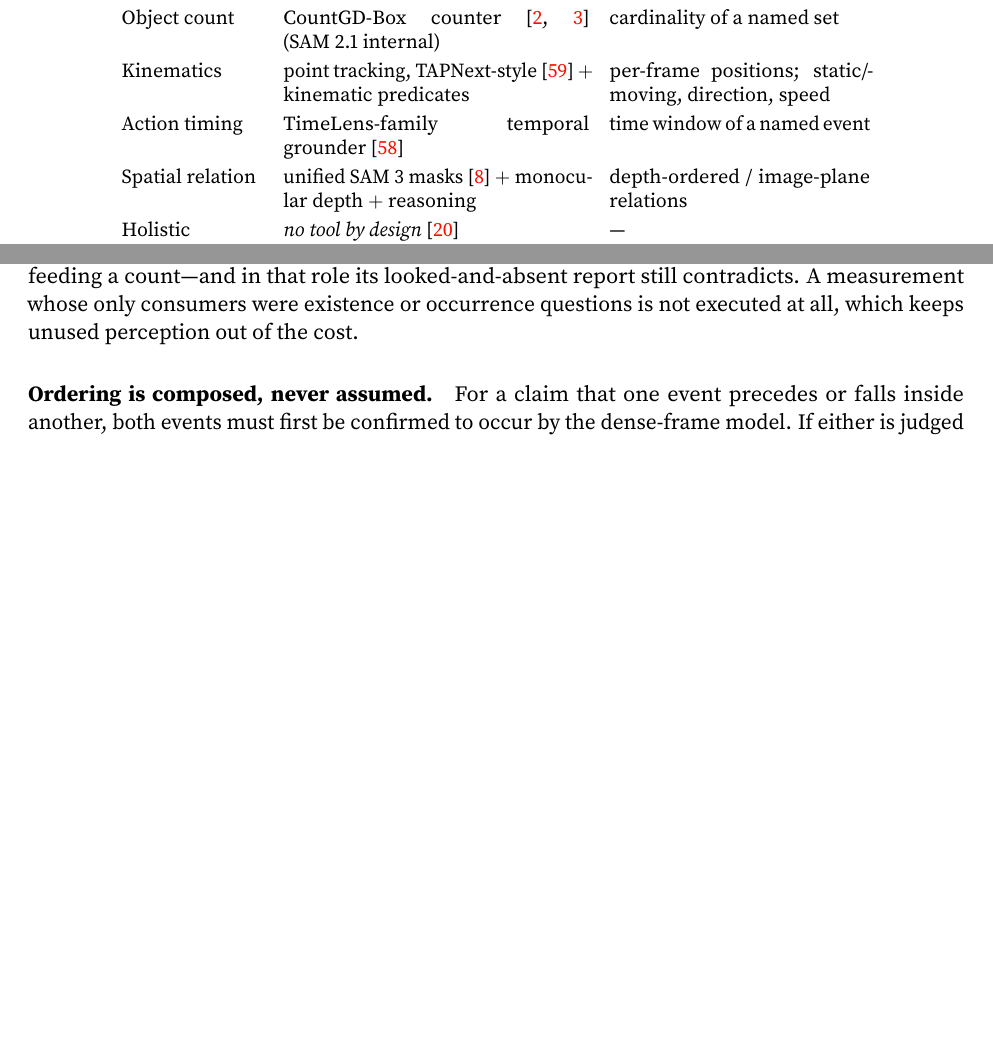
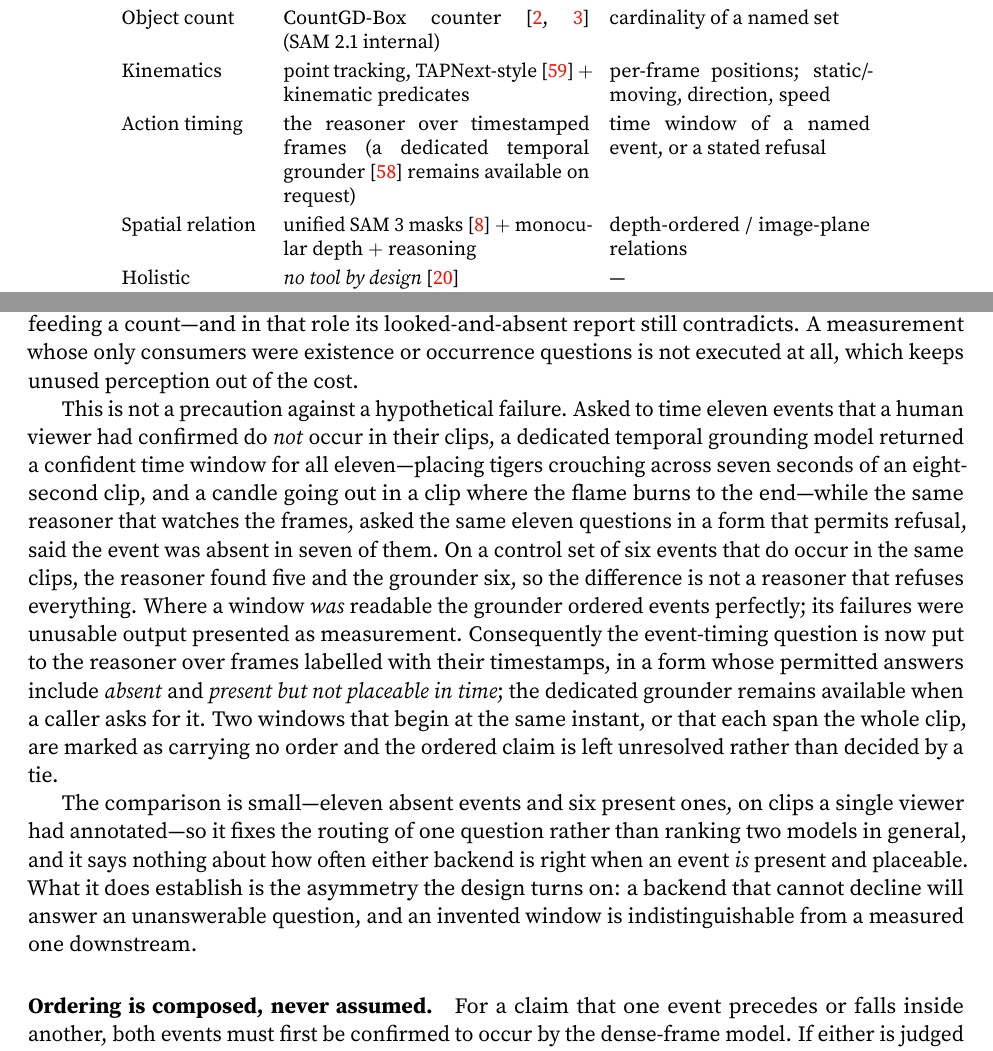
Before and after one commit to WenzhuoXu/diffphy_psc_techreport, a LaTeX paper (main.tex): two parts of pages 19 and 21 of 37, joined at a grey line, cut so that both start at the same text, the shorter picture padded with empty space. Compiled offline with pdfLaTeX.

Commit message:
Event timing moves to the reasoner, with the measured reason
The dedicated temporal-grounding model no longer answers when an event happened;
the reasoner that already watches the frames does, over frames labelled with their
timestamps, in a form whose permitted answers include absent and present-but-not-
placeable. The specialist table row is corrected accordingly (the grounder remains
available on request).

Reports the measured basis: on eleven events a viewer confirmed do not occur, the
grounder returned a confident window for all eleven, while the reasoner said absent
on seven; on a six-event control that do occur, reasoner five and grounder six.
States the sample-size limit and what the comparison does not establish.

Co-Authored-By: Claude Opus 4.8 <noreply@anthropic.com>

```diff
--- a/main.tex
+++ b/main.tex
@@ -882,7 +882,7 @@ baseline.
 Object presence & LLMDet open-vocabulary detector~\cite{llmdet2025} & presence; bounding box \\
 Object count & CountGD-Box counter~\cite{countgd2024,countvid2026} (SAM~2.1 internal) & cardinality of a named set \\
 Kinematics & point tracking, TAPNext-style~\cite{tapnext2025} $+$ kinematic predicates & per-frame positions; static/moving, direction, speed \\
-Action timing & TimeLens-family temporal grounder~\cite{timelens_grounding2025} & time window of a named event \\
+Action timing & the reasoner over timestamped frames (a dedicated temporal grounder~\cite{timelens_grounding2025} remains available on request) & time window of a named event, or a stated refusal \\
 Spatial relation & unified SAM~3 masks~\cite{sam3_2025} $+$ monocular depth $+$ reasoning & depth-ordered / image-plane relations \\
 Holistic & \emph{no tool by design}~\cite{videoscore2_2025} & --- \\
 Audio\textsuperscript{$\dagger$} & FlexSED sound-event detection~\cite{flexsed2025} & sound events with timestamps \\
@@ -979,6 +979,30 @@ looked-and-absent report still contradicts. A measurement whose only consumers w
 existence or occurrence questions is not executed at all, which keeps unused
 perception out of the cost.
 
+This is not a precaution against a hypothetical failure. Asked to time eleven events
+that a human viewer had confirmed do \emph{not} occur in their clips, a dedicated
+temporal grounding model returned a confident time window for all eleven---placing
+tigers crouching across seven seconds of an eight-second clip, and a candle going out
+in a clip where the flame burns to the end---while the same reasoner that watches the
+frames, asked the same eleven questions in a form that permits refusal, said the event
+was absent in seven of them. On a control set of six events that do occur in the same
+clips, the reasoner found five and the grounder six, so the difference is not a
+reasoner that refuses everything. Where a window \emph{was} readable the grounder
+ordered events perfectly; its failures were unusable output presented as measurement.
+Consequently the event-timing question is now put to the reasoner over frames labelled
+with their timestamps, in a form whose permitted answers include \emph{absent} and
+\emph{present but not placeable in time}; the dedicated grounder remains available
+when a caller asks for it. Two windows that begin at the same instant, or that each
+span the whole clip, are marked as carrying no order and the ordered claim is left
+unresolved rather than decided by a tie.
+
+The comparison is small---eleven absent events and six present ones, on clips a single
+viewer had annotated---so it fixes the routing of one question rather than ranking two
+models in general, and it says nothing about how often either backend is right when an
+event \emph{is} present and placeable. What it does establish is the asymmetry the
+design turns on: a backend that cannot decline will answer an unanswerable question, and
+an invented window is indistinguishable from a measured one downstream.
+
 \paragraph{Ordering is composed, never assumed.} For a claim that one event precedes
 or falls inside another, both events must first be confirmed to occur by the
 dense-frame model. If either is judged absent, the ordered claim is contradicted
```
Also changed, not shown: main.pdf.
